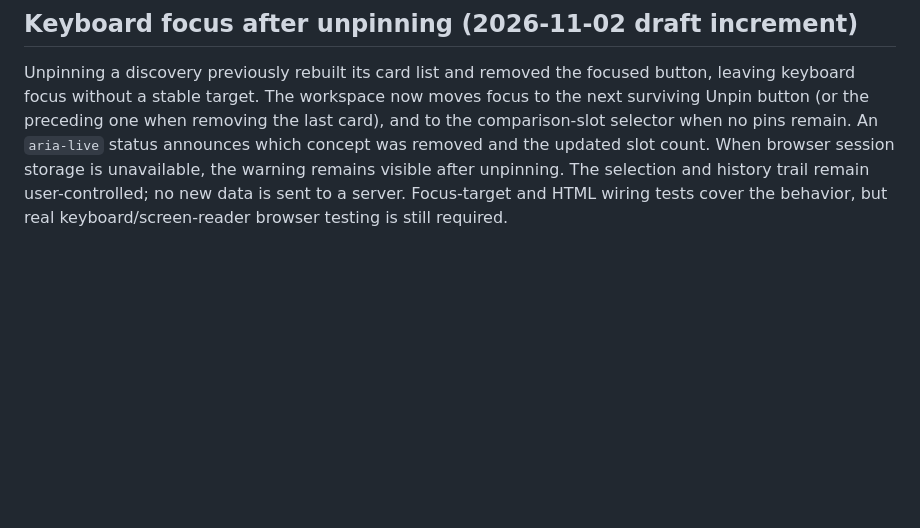
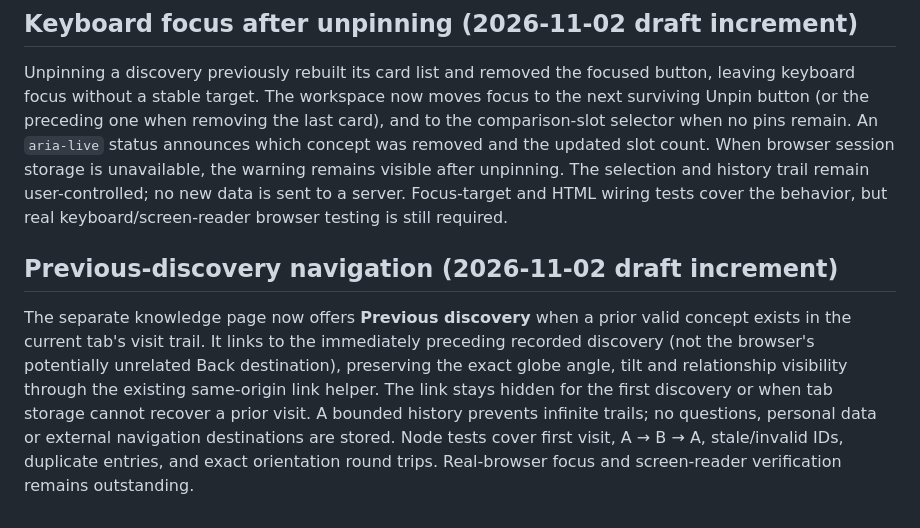
Before and after one commit to Shef3466/346_IS_LIF3-, a Markdown page: lov3/README.md, the part around the change. GitHub-like rendering; blank space fills up the shorter version.

Commit message:
LOV3: add safe previous-discovery navigation in knowledge archive

```diff
--- a/lov3/README.md
+++ b/lov3/README.md
@@ -84,3 +84,8 @@ The Discovery Workspace now identifies **which pinned concept points to which**,
 ## Keyboard focus after unpinning (2026-11-02 draft increment)
 
 Unpinning a discovery previously rebuilt its card list and removed the focused button, leaving keyboard focus without a stable target. The workspace now moves focus to the next surviving Unpin button (or the preceding one when removing the last card), and to the comparison-slot selector when no pins remain. An `aria-live` status announces which concept was removed and the updated slot count. When browser session storage is unavailable, the warning remains visible after unpinning. The selection and history trail remain user-controlled; no new data is sent to a server. Focus-target and HTML wiring tests cover the behavior, but real keyboard/screen-reader browser testing is still required.
+
+
+## Previous-discovery navigation (2026-11-02 draft increment)
+
+The separate knowledge page now offers **Previous discovery** when a prior valid concept exists in the current tab's visit trail. It links to the immediately preceding recorded discovery (not the browser's potentially unrelated Back destination), preserving the exact globe angle, tilt and relationship visibility through the existing same-origin link helper. The link stays hidden for the first discovery or when tab storage cannot recover a prior visit. A bounded history prevents infinite trails; no questions, personal data or external navigation destinations are stored. Node tests cover first visit, A → B → A, stale/invalid IDs, duplicate entries, and exact orientation round trips. Real-browser focus and screen-reader verification remains outstanding.
```
